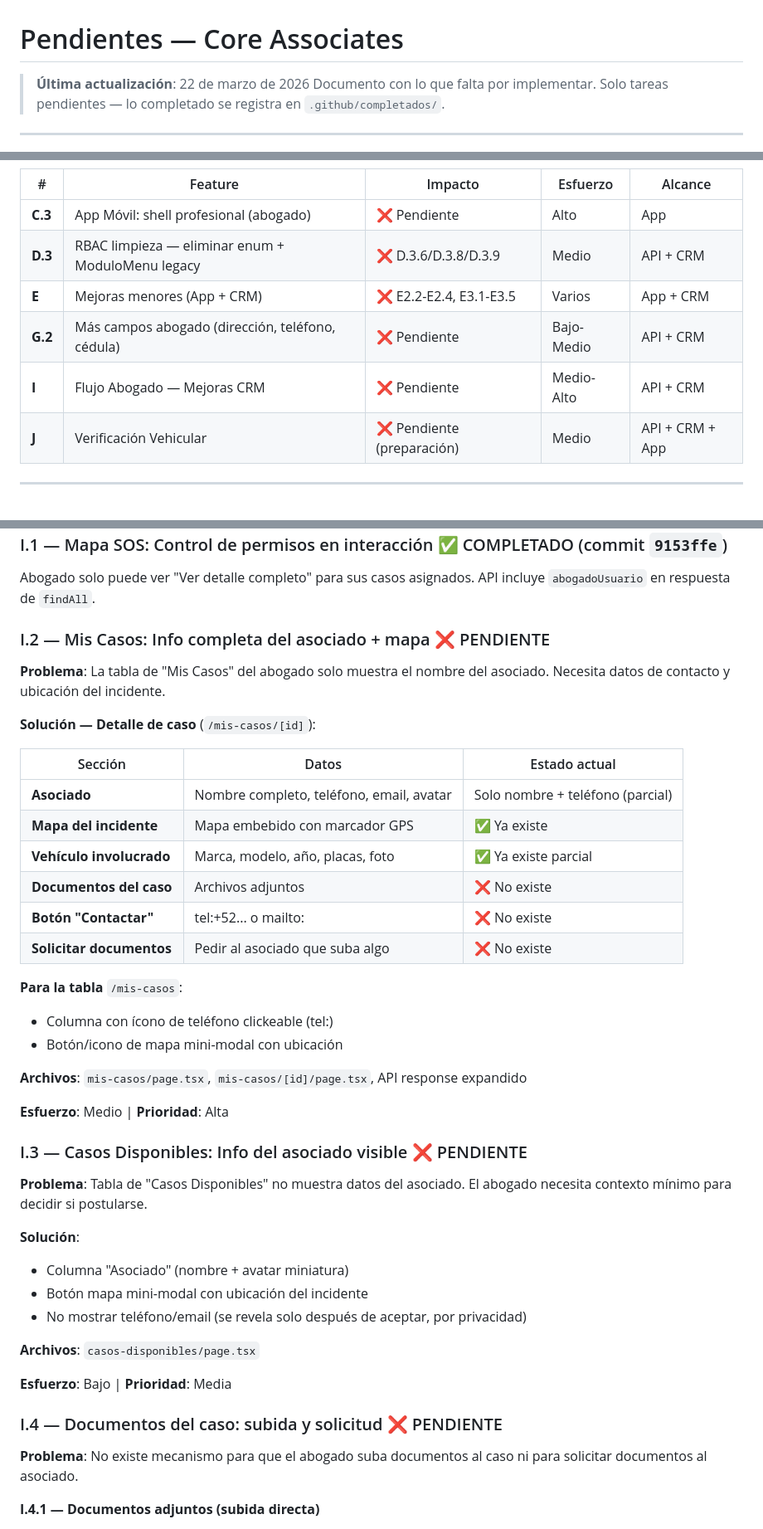
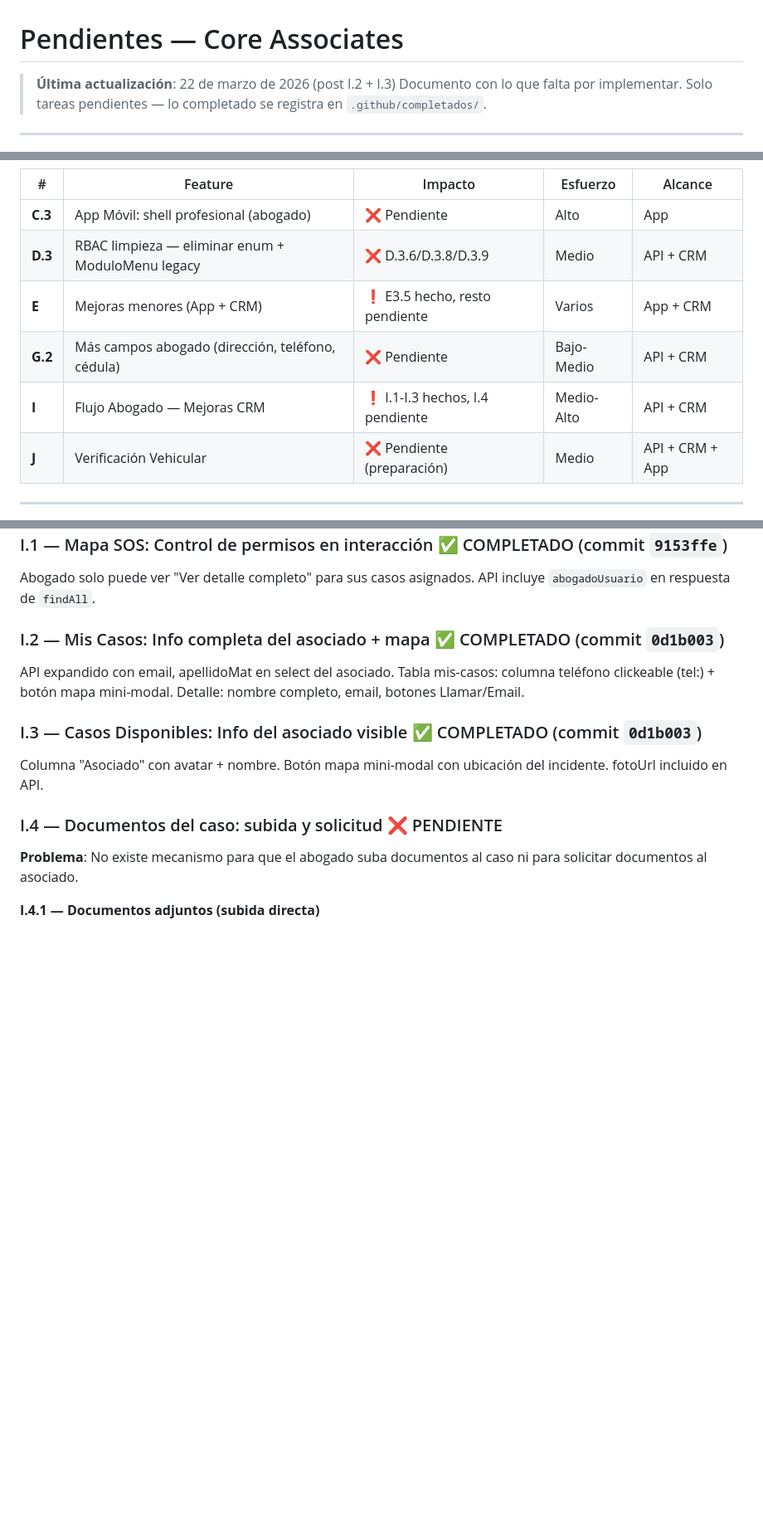
Before and after one commit to CB-Luna/core_associates_mono, a Markdown page: .github/PENDIENTES.md, 3 parts joined by grey strips. Shown at 83% size. GitHub-like rendering; blank space fills up the shorter version.

Commit message:
docs: actualizar PENDIENTES.md post I.2+I.3

```diff
--- a/.github/PENDIENTES.md
+++ b/.github/PENDIENTES.md
@@ -1,6 +1,6 @@
 # Pendientes — Core Associates
 
-> **Última actualización**: 22 de marzo de 2026
+> **Última actualización**: 22 de marzo de 2026 (post I.2 + I.3)
 > Documento con lo que falta por implementar. Solo tareas pendientes — lo completado se registra en `.github/completados/`.
 
 ---
@@ -15,9 +15,9 @@ D.3 RBAC dinámico (core) está completado. Quedan mejoras al flujo del abogado,
 |---|---------|---------|----------|----------|
 | **C.3** | App Móvil: shell profesional (abogado) | ❌ Pendiente | Alto | App |
 | **D.3** | RBAC limpieza — eliminar enum + ModuloMenu legacy | ❌ D.3.6/D.3.8/D.3.9 | Medio | API + CRM |
-| **E** | Mejoras menores (App + CRM) | ❌ E2.2-E2.4, E3.1-E3.5 | Varios | App + CRM |
+| **E** | Mejoras menores (App + CRM) | ❗ E3.5 hecho, resto pendiente | Varios | App + CRM |
 | **G.2** | Más campos abogado (dirección, teléfono, cédula) | ❌ Pendiente | Bajo-Medio | API + CRM |
-| **I** | Flujo Abogado — Mejoras CRM | ❌ Pendiente | Medio-Alto | API + CRM |
+| **I** | Flujo Abogado — Mejoras CRM | ❗ I.1-I.3 hechos, I.4 pendiente | Medio-Alto | API + CRM |
 | **J** | Verificación Vehicular | ❌ Pendiente (preparación) | Medio | API + CRM + App |
 
 ---
@@ -171,41 +171,13 @@ Hallazgos de pruebas en producción. El rol abogado tiene las pantallas base per
 
 Abogado solo puede ver "Ver detalle completo" para sus casos asignados. API incluye `abogadoUsuario` en respuesta de `findAll`.
 
-### I.2 — Mis Casos: Info completa del asociado + mapa ❌ PENDIENTE
+### I.2 — Mis Casos: Info completa del asociado + mapa ✅ COMPLETADO (commit `0d1b003`)
 
-**Problema**: La tabla de "Mis Casos" del abogado solo muestra el nombre del asociado. Necesita datos de contacto y ubicación del incidente.
+API expandido con email, apellidoMat en select del asociado. Tabla mis-casos: columna teléfono clickeable (tel:) + botón mapa mini-modal. Detalle: nombre completo, email, botones Llamar/Email.
 
-**Solución — Detalle de caso** (`/mis-casos/[id]`):
+### I.3 — Casos Disponibles: Info del asociado visible ✅ COMPLETADO (commit `0d1b003`)
 
-| Sección | Datos | Estado actual |
-|---------|-------|---------------|
-| **Asociado** | Nombre completo, teléfono, email, avatar | Solo nombre + teléfono (parcial) |
-| **Mapa del incidente** | Mapa embebido con marcador GPS | ✅ Ya existe |
-| **Vehículo involucrado** | Marca, modelo, año, placas, foto | ✅ Ya existe parcial |
-| **Documentos del caso** | Archivos adjuntos | ❌ No existe |
-| **Botón "Contactar"** | tel:+52... o mailto: | ❌ No existe |
-| **Solicitar documentos** | Pedir al asociado que suba algo | ❌ No existe |
-
-**Para la tabla** `/mis-casos`:
-- Columna con ícono de teléfono clickeable (tel:)
-- Botón/icono de mapa mini-modal con ubicación
-
-**Archivos**: `mis-casos/page.tsx`, `mis-casos/[id]/page.tsx`, API response expandido
-
-**Esfuerzo**: Medio | **Prioridad**: Alta
-
-### I.3 — Casos Disponibles: Info del asociado visible ❌ PENDIENTE
-
-**Problema**: Tabla de "Casos Disponibles" no muestra datos del asociado. El abogado necesita contexto mínimo para decidir si postularse.
-
-**Solución**:
-- Columna "Asociado" (nombre + avatar miniatura)
-- Botón mapa mini-modal con ubicación del incidente
-- No mostrar teléfono/email (se revela solo después de aceptar, por privacidad)
-
-**Archivos**: `casos-disponibles/page.tsx`
-
-**Esfuerzo**: Bajo | **Prioridad**: Media
+Columna "Asociado" con avatar + nombre. Botón mapa mini-modal con ubicación del incidente. fotoUrl incluido en API.
 
 ### I.4 — Documentos del caso: subida y solicitud ❌ PENDIENTE
 
```
Also changed, not shown: other parts of .github/PENDIENTES.md (+2 -2 lines).
